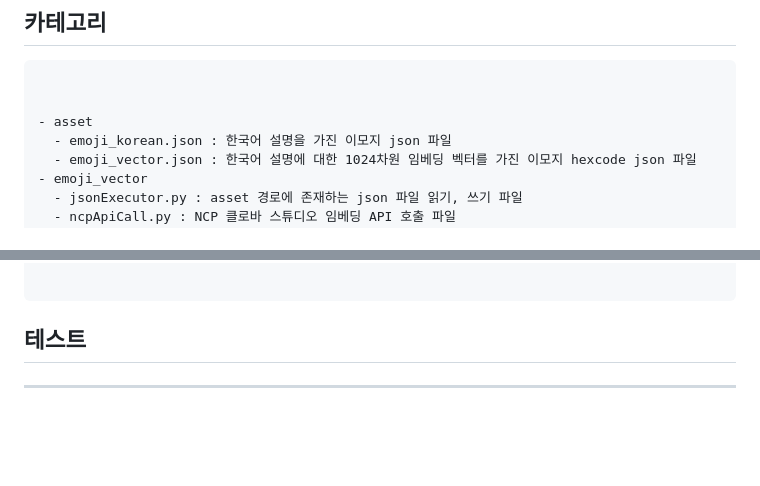
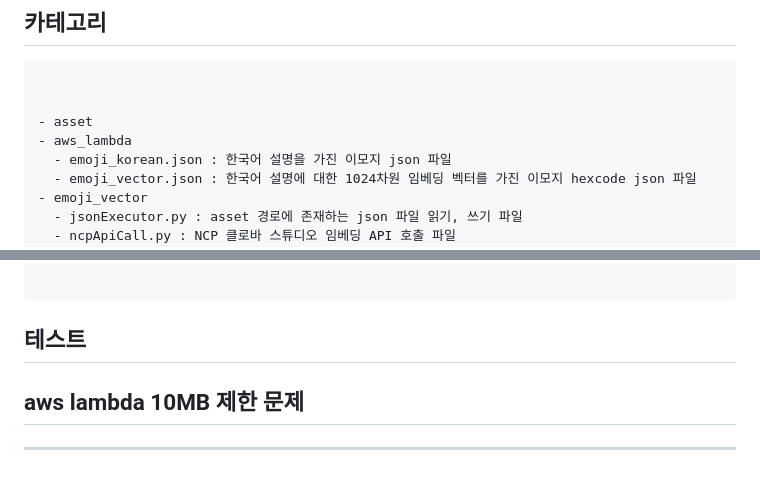
Before and after one commit to xxxjjhhh/emoji_recommend, a Markdown page: README.md, 2 parts joined by grey strips. GitHub-like rendering; blank space fills up the shorter version.

```diff
--- a/README.md
+++ b/README.md
@@ -9,6 +9,7 @@
 <pre><code>
 
 - asset
+- aws_lambda
   - emoji_korean.json : 한국어 설명을 가진 이모지 json 파일
   - emoji_vector.json : 한국어 설명에 대한 1024차원 임베딩 벡터를 가진 이모지 hexcode json 파일
 - emoji_vector
@@ -96,4 +97,6 @@ if __name__ == '__main__':
 
 ## 테스트
 
+## aws lambda 10MB 제한 문제
+
 ---
```
